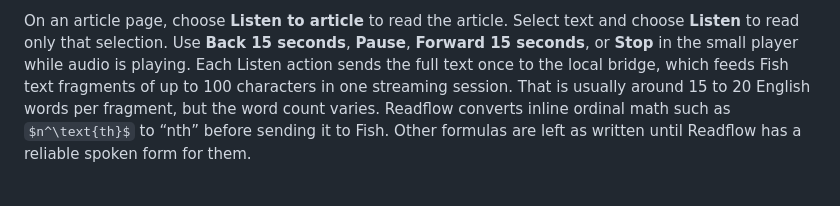
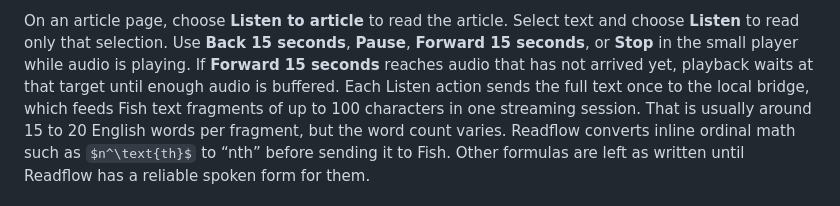
Before and after one commit to jaibhasin/readflow, a Markdown page: README.md, the part around the change. Rendered like a GitHub page.

Commit message:
Explain forward buffering behavior

```diff
--- a/README.md
+++ b/README.md
@@ -67,6 +67,7 @@ Keep the local bridge running while listening.
 On an article page, choose **Listen to article** to read the article.
 Select text and choose **Listen** to read only that selection.
 Use **Back 15 seconds**, **Pause**, **Forward 15 seconds**, or **Stop** in the small player while audio is playing.
+If **Forward 15 seconds** reaches audio that has not arrived yet, playback waits at that target until enough audio is buffered.
 Each Listen action sends the full text once to the local bridge, which feeds Fish text fragments of up to 100 characters in one streaming session.
 That is usually around 15 to 20 English words per fragment, but the word count varies.
 Readflow converts inline ordinal math such as `$n^\text{th}$` to “nth” before sending it to Fish.
```
